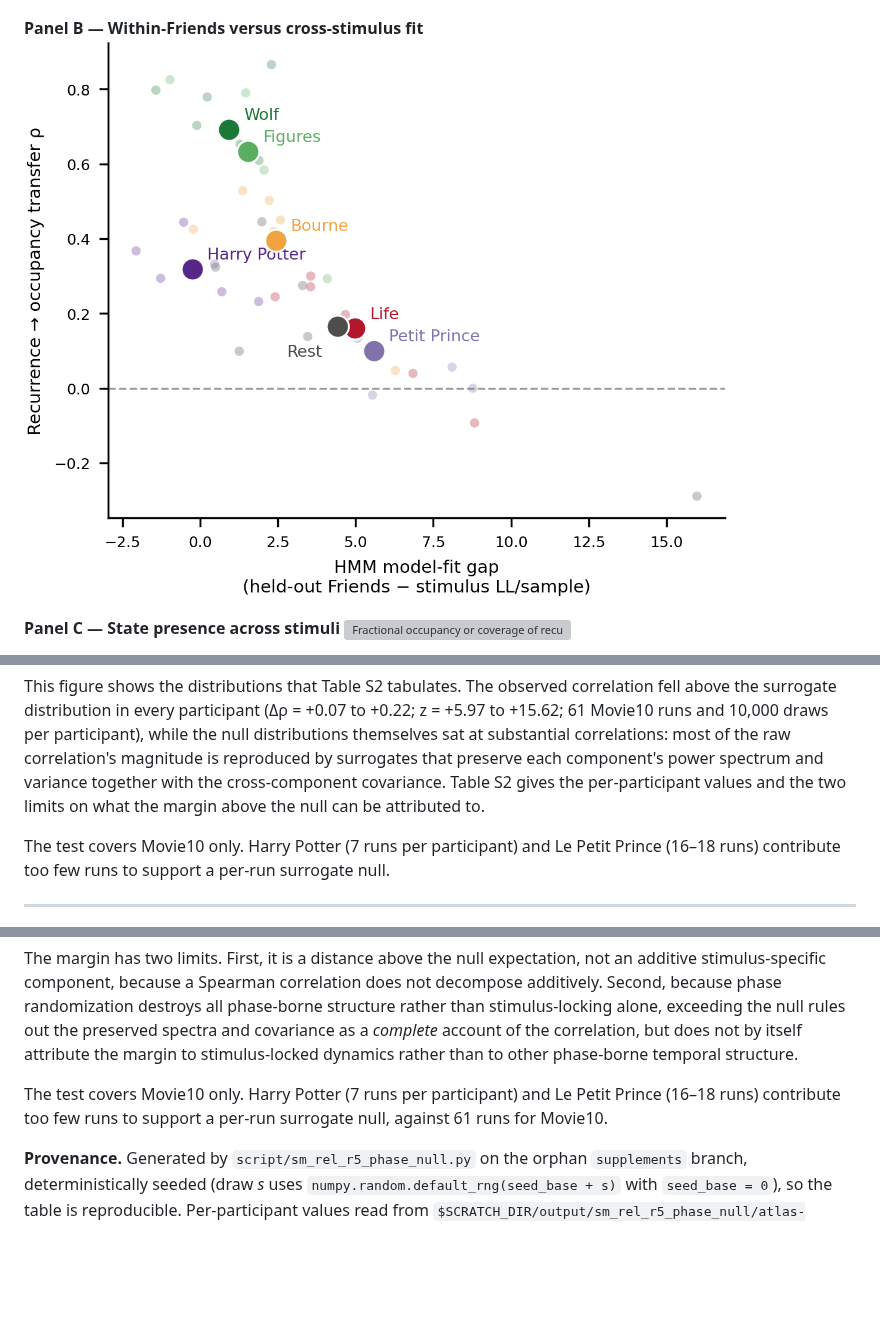
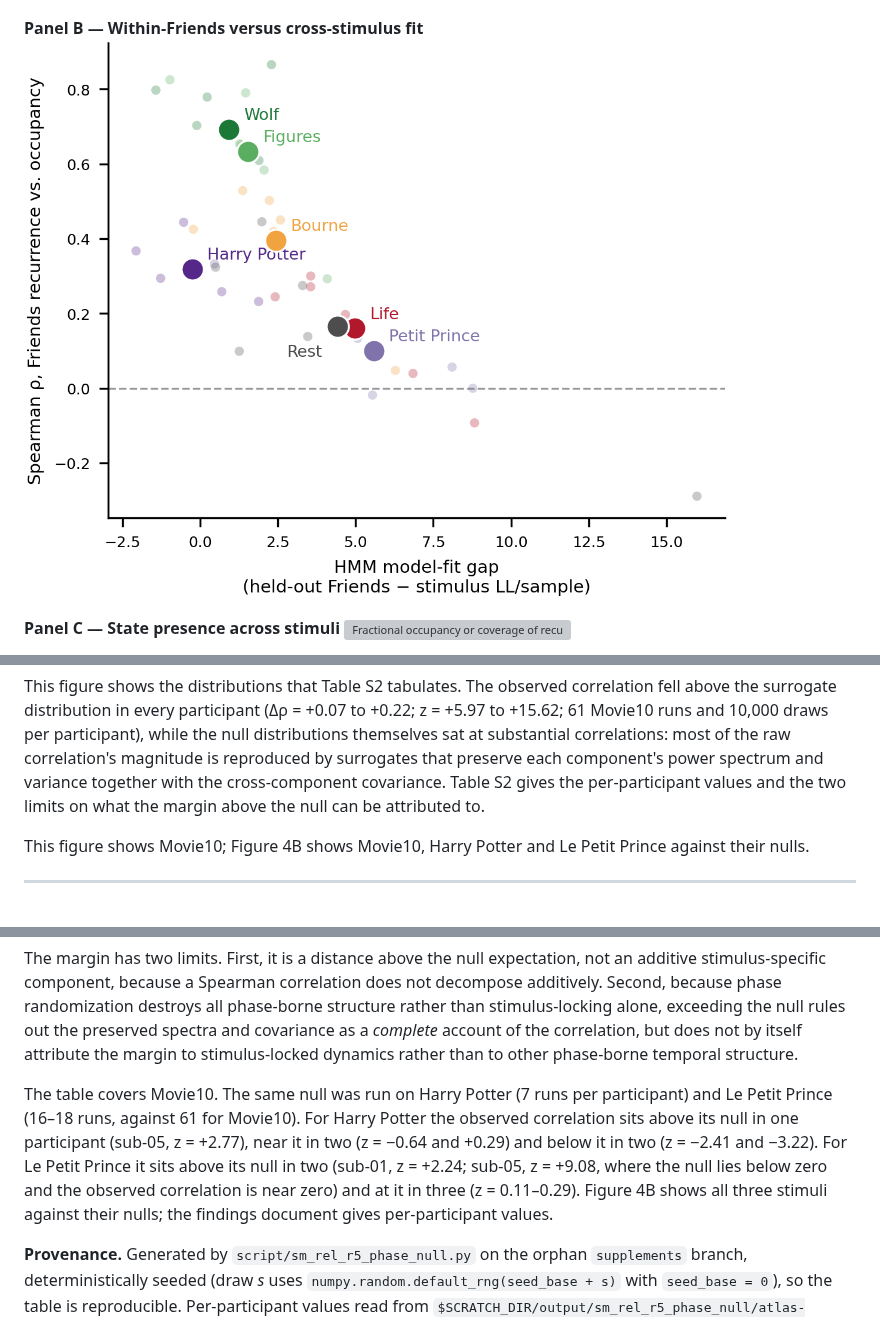
Before and after one commit to yibeichan/brain-states-friends, a Markdown page: docs/supplementary/README.md, 3 parts joined by grey strips. Drawn GitHub-style; pictures changed too: docs/supplementary/figures/S08_cross_stimulus_validity_B.png; blank space fills up the shorter version; grey boxes are pictures that could not be loaded.

```diff
--- a/docs/supplementary/README.md
+++ b/docs/supplementary/README.md
@@ -214,7 +214,7 @@ One panel per participant, labelled above the panel. The grey histogram is the d
 
 This figure shows the distributions that Table S2 tabulates. The observed correlation fell above the surrogate distribution in every participant (Δρ = +0.07 to +0.22; z = +5.97 to +15.62; 61 Movie10 runs and 10,000 draws per participant), while the null distributions themselves sat at substantial correlations: most of the raw correlation's magnitude is reproduced by surrogates that preserve each component's power spectrum and variance together with the cross-component covariance. Table S2 gives the per-participant values and the two limits on what the margin above the null can be attributed to.
 
-The test covers Movie10 only. Harry Potter (7 runs per participant) and Le Petit Prince (16–18 runs) contribute too few runs to support a per-run surrogate null.
+This figure shows Movie10; Figure 4B shows Movie10, Harry Potter and Le Petit Prince against their nulls.
 
 ---
 
@@ -315,7 +315,7 @@ The observed correlation exceeded the null in every participant at the 10,000-dr
 
 The margin has two limits. First, it is a distance above the null expectation, not an additive stimulus-specific component, because a Spearman correlation does not decompose additively. Second, because phase randomization destroys all phase-borne structure rather than stimulus-locking alone, exceeding the null rules out the preserved spectra and covariance as a *complete* account of the correlation, but does not by itself attribute the margin to stimulus-locked dynamics rather than to other phase-borne temporal structure.
 
-The test covers Movie10 only. Harry Potter (7 runs per participant) and Le Petit Prince (16–18 runs) contribute too few runs to support a per-run surrogate null, against 61 runs for Movie10.
+The table covers Movie10. The same null was run on Harry Potter (7 runs per participant) and Le Petit Prince (16–18 runs, against 61 for Movie10). For Harry Potter the observed correlation sits above its null in one participant (sub-05, z = +2.77), near it in two (z = −0.64 and +0.29) and below it in two (z = −2.41 and −3.22). For Le Petit Prince it sits above its null in two (sub-01, z = +2.24; sub-05, z = +9.08, where the null lies below zero and the observed correlation is near zero) and at it in three (z = 0.11–0.29). Figure 4B shows all three stimuli against their nulls; the findings document gives per-participant values.
 
 **Provenance.** Generated by `script/sm_rel_r5_phase_null.py` on the orphan `supplements` branch, deterministically seeded (draw *s* uses `numpy.random.default_rng(seed_base + s)` with `seed_base = 0`), so the table is reproducible. Per-participant values read from `$SCRATCH_DIR/output/sm_rel_r5_phase_null/atlas-4S156Parcels/<sub>/vt0.95/r5_phase_null_summary.json`. Each summary carries a faithfulness gate confirming the recomputed observed rho reproduces the published value (|delta| = 0 at tolerance 1e-12 in all six participants). Every range quoted in the main text (null mean rho, null share of observed, delta rho, and z) matches these files exactly.
 
```
Also changed, not shown: README.md (+1 -1 lines), 2 other files.
